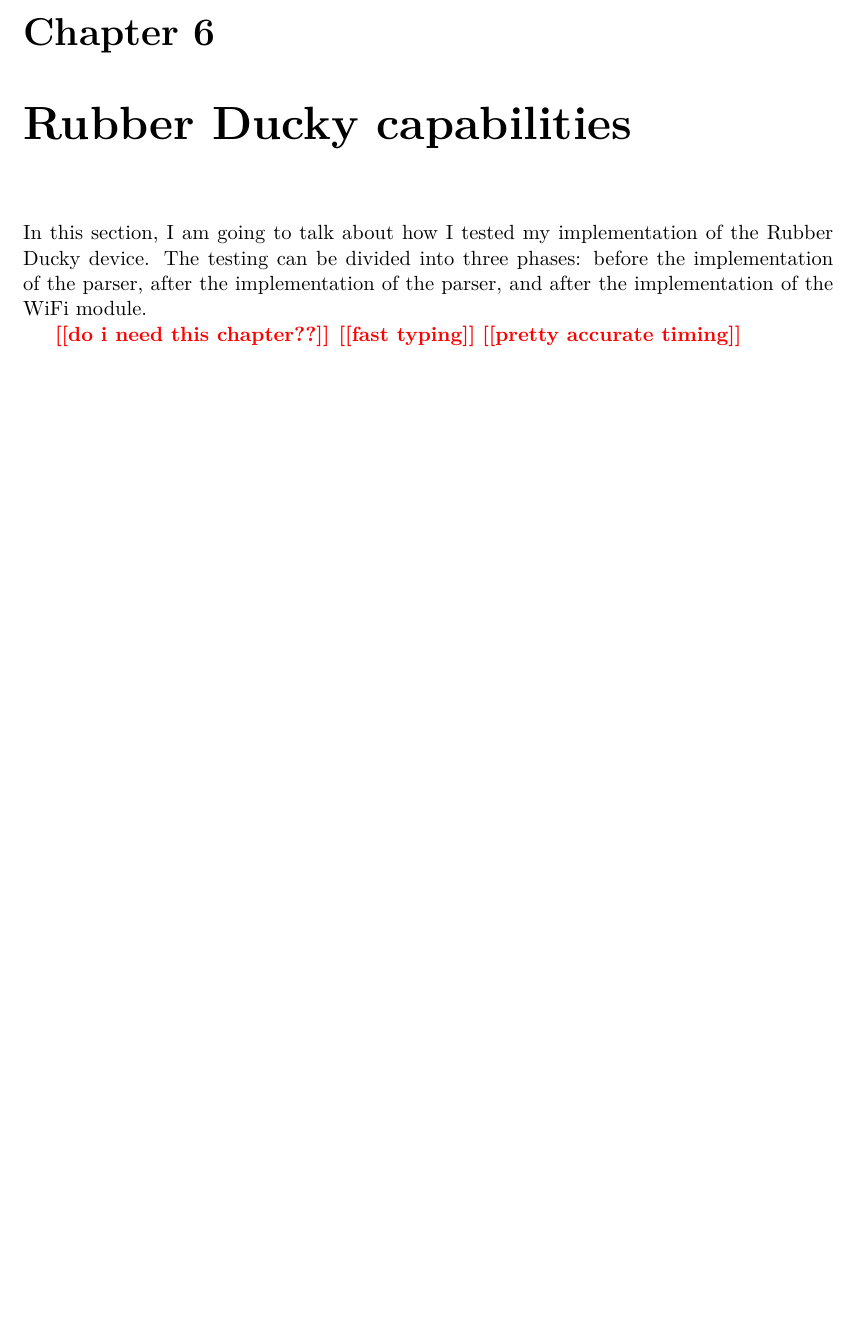
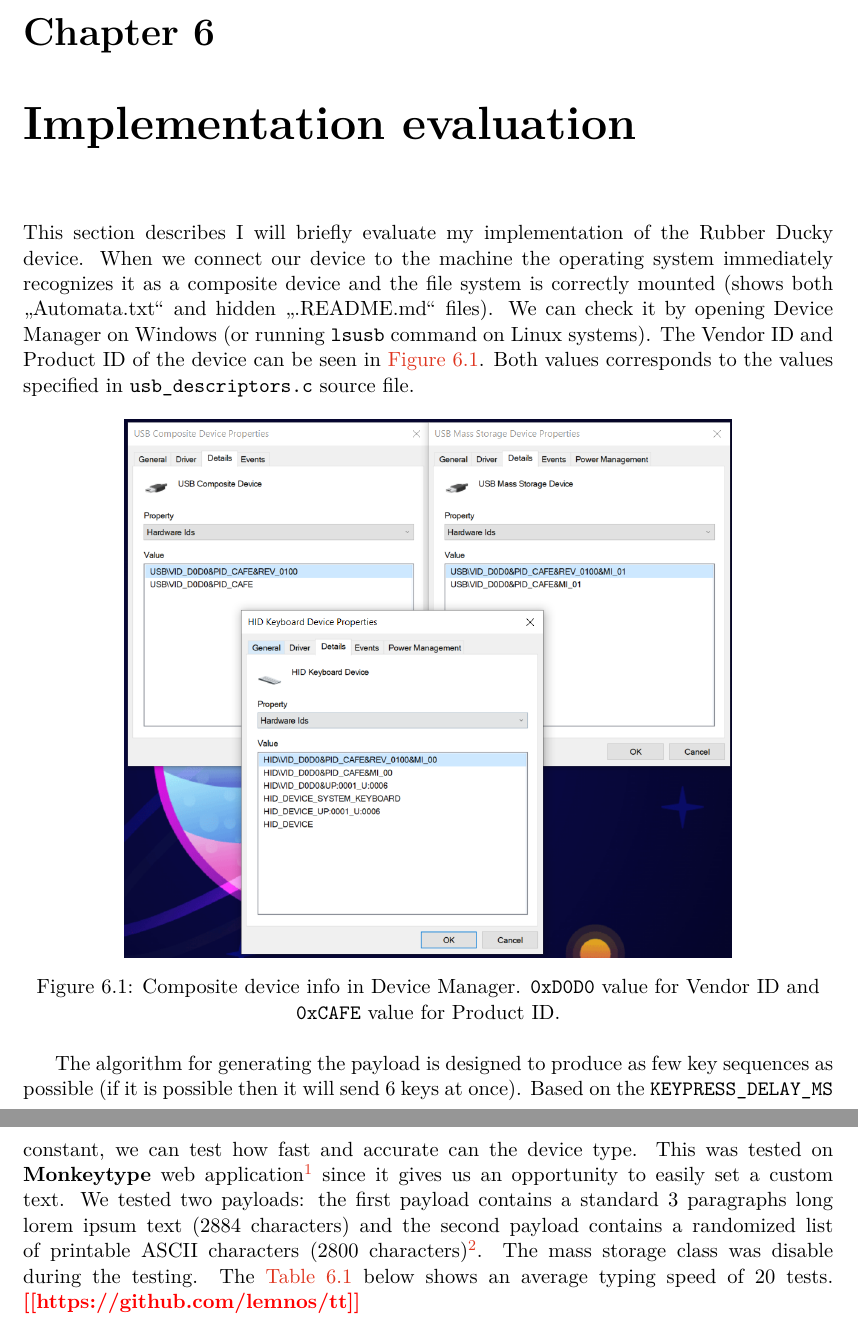
Before and after one commit to hungdojan/Bachelor_Thesis_Paper, a LaTeX thesis (projekt.tex, which reads projekt-01-kapitoly-chapters-en.tex): part of page 41 of 50 before the commit and two parts of pages 41 and 42 of 51 after it, the two joined at a grey line, cut so that both start at the same text, the shorter picture padded with empty space. Compiled offline with pdfLaTeX.

Commit message:
Another commit

```diff
--- a/projekt-01-kapitoly-chapters-en.tex
+++ b/projekt-01-kapitoly-chapters-en.tex
@@ -1015,10 +1015,15 @@ def get_mode() -> BaseMode:
 \section{Summary}
 The diagram below \todo{add diagram} summarizes how the Rubber Ducky and client application work.
 
-\chapter{Rubber Ducky capabilities}
-\label{practicalTest}
-In this section, I am going to talk about how I tested my implementation of the Rubber Ducky device. The testing can be divided into three phases: before the implementation of the parser, after the implementation of the parser, and after the implementation of the WiFi module.
+\chapter{Implementation evaluation}
+\label{capabilities}
+This section describes I will briefly evaluate my implementation of the Rubber Ducky device. When we connect our device to the machine the operating system immediately recognizes it as a composite device and the file system is correctly mounted (shows both "Automata.txt" and hidden ".README.md" files). We can check it by opening Device Manager on Windows (or running \verb|lsusb| command on Linux systems). The Vendor ID and Product ID of the device can be seen in \autoref{fig:device_manager_all}. Both values corresponds to the values specified in \verb|usb_descriptors.c| source file.
+\begin{figure}[ht]
+    \centering
+    \includegraphics[width=0.75\linewidth]{./obrazky-figures/device_manager_all.png}
+    \caption{Composite device info in Device Manager. \texttt{0xD0D0} value for Vendor ID and \texttt{0xCAFE} value for Product ID.}
+    \label{fig:device_manager_all}
+\end{figure}
 
-\todo{do i need this chapter??}
-\todo{fast typing}
-\todo{pretty accurate timing}
+The algorithm for generating the payload is designed to produce as few key sequences as possible (if it is possible then it will send 6 keys at once). Based on the \verb|KEYPRESS_DELAY_MS| constant, we can test how fast and accurate can the device type. This was tested on \textbf{Monkeytype} web application\footnote{Link to the web page: \url{https://monkeytype.com/}} since it gives us an opportunity to easily set a custom text. We tested two payloads: the first payload contains a standard 3 paragraphs long lorem ipsum text (2884 characters) and the second payload contains a randomized list of printable ASCII characters (2800 characters)\footnote{Both payloads can be found here: \todo{url to them}}. The mass storage class was disable during the testing. The \autoref{tab:typing_test} below shows an average typing speed of 20 tests.
+\todo{https://github.com/lemnos/tt}
@@ -1025,3 +1042,7 @@ In this section, I am going to talk about how I tested my implementation of the
+    \label{tab:typing_test}
+\end{table}
+
+Lastly, we tested
 
 \chapter{Malicious payloads}
 \label{maliciousPayloads}
```
Also changed, not shown: projekt-01-kapitoly-chapters-en.tex (20 more changed lines).
